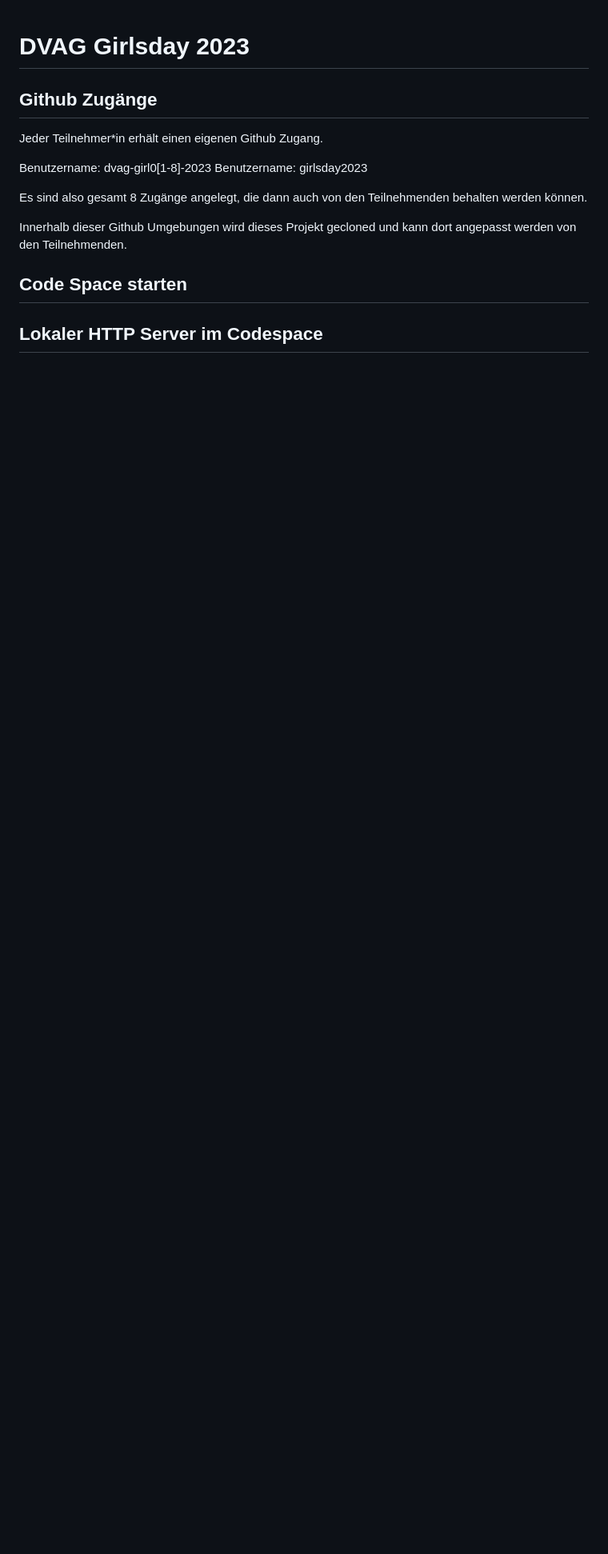
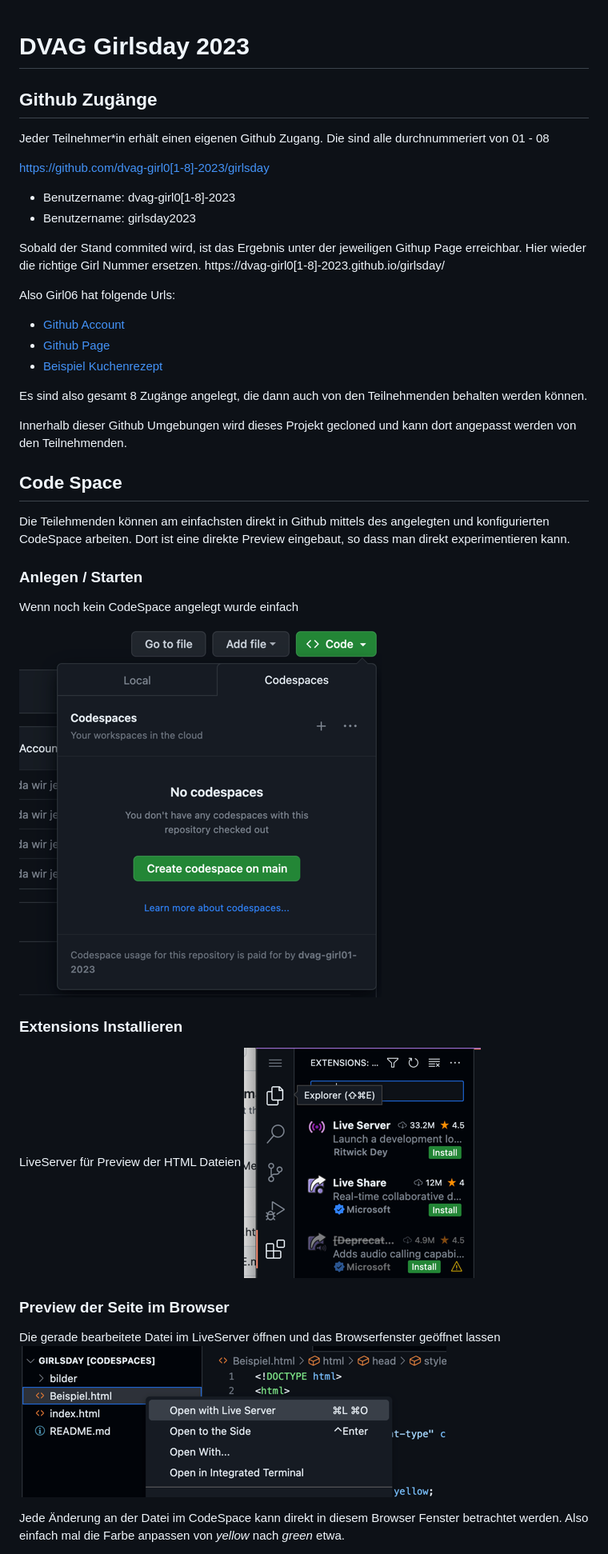
Before and after one commit to dvag-girl08-2023/girlsday, a Markdown page: README.md, the part around the change printed below. Shown: that part at 80% size. Drawn GitHub-style; pictures changed too: .img/img.png (added), .img/liveserver.png (added), .img/openwithliveserver.png (added); blank space fills up the shorter version.

Commit message:
feat: Readme angepasst

```diff
--- a/README.md
+++ b/README.md
@@ -2,14 +2,43 @@
 
 ## Github Zugänge
 Jeder Teilnehmer*in erhält einen eigenen Github Zugang.
+Die sind alle durchnummeriert von 01 - 08
 
-Benutzername: dvag-girl0[1-8]-2023
-Benutzername: girlsday2023
+https://github.com/dvag-girl0[1-8]-2023/girlsday
+- Benutzername: dvag-girl0[1-8]-2023
+- Benutzername: girlsday2023
+
+Sobald der Stand commited wird, ist das Ergebnis unter der
+jeweiligen Githup Page erreichbar. Hier wieder die richtige Girl Nummer ersetzen.
+https://dvag-girl0[1-8]-2023.github.io/girlsday/
+
+Also Girl06 hat folgende Urls:
+
+* [Github Account](https://github.com/dvag-girl06-2023/girlsday)
+* [Github Page](https://dvag-girl06-2023.github.io/girlsday/)
+* [Beispiel Kuchenrezept](https://dvag-girl06-2023.github.io/girlsday/Beispiel.html)
 
 Es sind also gesamt 8 Zugänge angelegt, die dann auch von den Teilnehmenden behalten werden können.
 
 Innerhalb dieser Github Umgebungen wird dieses Projekt gecloned und kann dort angepasst werden von den Teilnehmenden.
 
-## Code Space starten
+## Code Space
+Die Teilehmenden können am einfachsten direkt in Github mittels des angelegten und konfigurierten CodeSpace arbeiten.
+Dort ist eine direkte Preview eingebaut, so dass man direkt experimentieren kann.
 
-## Lokaler HTTP Server im Codespace
+### Anlegen / Starten
+Wenn noch kein CodeSpace angelegt wurde einfach
+![img.png](.img/img.png)
+
+### Extensions Installieren
+LiveServer für Preview der HTML Dateien
+![img.png](.img/liveserver.png)
+
+### Preview der Seite im Browser
+Die gerade bearbeitete Datei im LiveServer öffnen und das Browserfenster
+geöffnet lassen
+![img.png](.img/openwithliveserver.png)
+
+Jede Änderung an der Datei im CodeSpace kann direkt in diesem Browser Fenster betrachtet werden.
+Also einfach mal die Farbe anpassen von *yellow* nach *green* etwa.
+
```
Also changed, not shown: other parts of README.md (+17 -0 lines).
